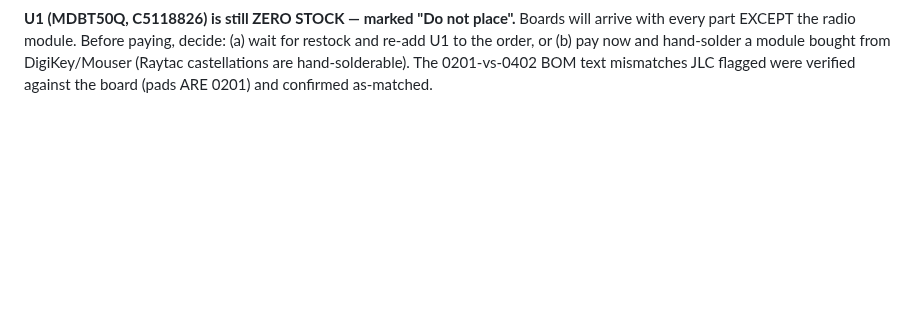
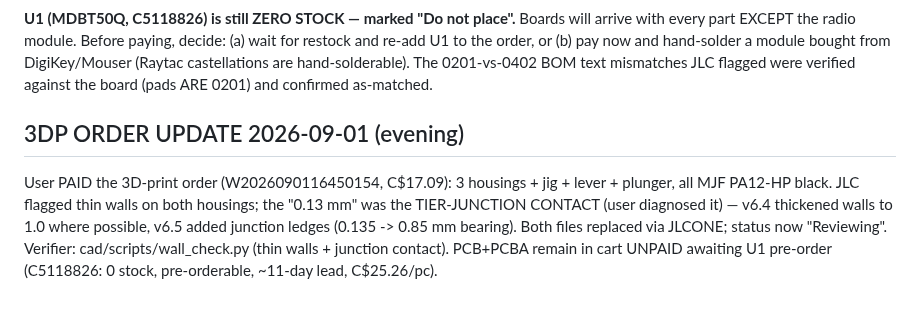
Before and after one commit to Drivera0/touch-id-public, a Markdown page: cad/v7-release/README.md, the part around the change. GitHub-like rendering; blank space fills up the shorter version.

Commit message:
Release README: 3DP order paid, both housing files replaced with v6.5 (Reviewing); PCB awaits U1 pre-order

```diff
--- a/cad/v7-release/README.md
+++ b/cad/v7-release/README.md
@@ -60,3 +60,14 @@ decide: (a) wait for restock and re-add U1 to the order, or (b) pay now and
 hand-solder a module bought from DigiKey/Mouser (Raytac castellations are
 hand-solderable). The 0201-vs-0402 BOM text mismatches JLC flagged were
 verified against the board (pads ARE 0201) and confirmed as-matched.
+
+## 3DP ORDER UPDATE 2026-09-01 (evening)
+
+User PAID the 3D-print order (W2026090116450154, C$17.09): 3 housings + jig +
+lever + plunger, all MJF PA12-HP black. JLC flagged thin walls on both
+housings; the "0.13 mm" was the TIER-JUNCTION CONTACT (user diagnosed it) —
+v6.4 thickened walls to 1.0 where possible, v6.5 added junction ledges
+(0.135 -> 0.85 mm bearing). Both files replaced via JLCONE; status now
+"Reviewing". Verifier: cad/scripts/wall_check.py (thin walls + junction
+contact). PCB+PCBA remain in cart UNPAID awaiting U1 pre-order
+(C5118826: 0 stock, pre-orderable, ~11-day lead, C$25.26/pc).
```
